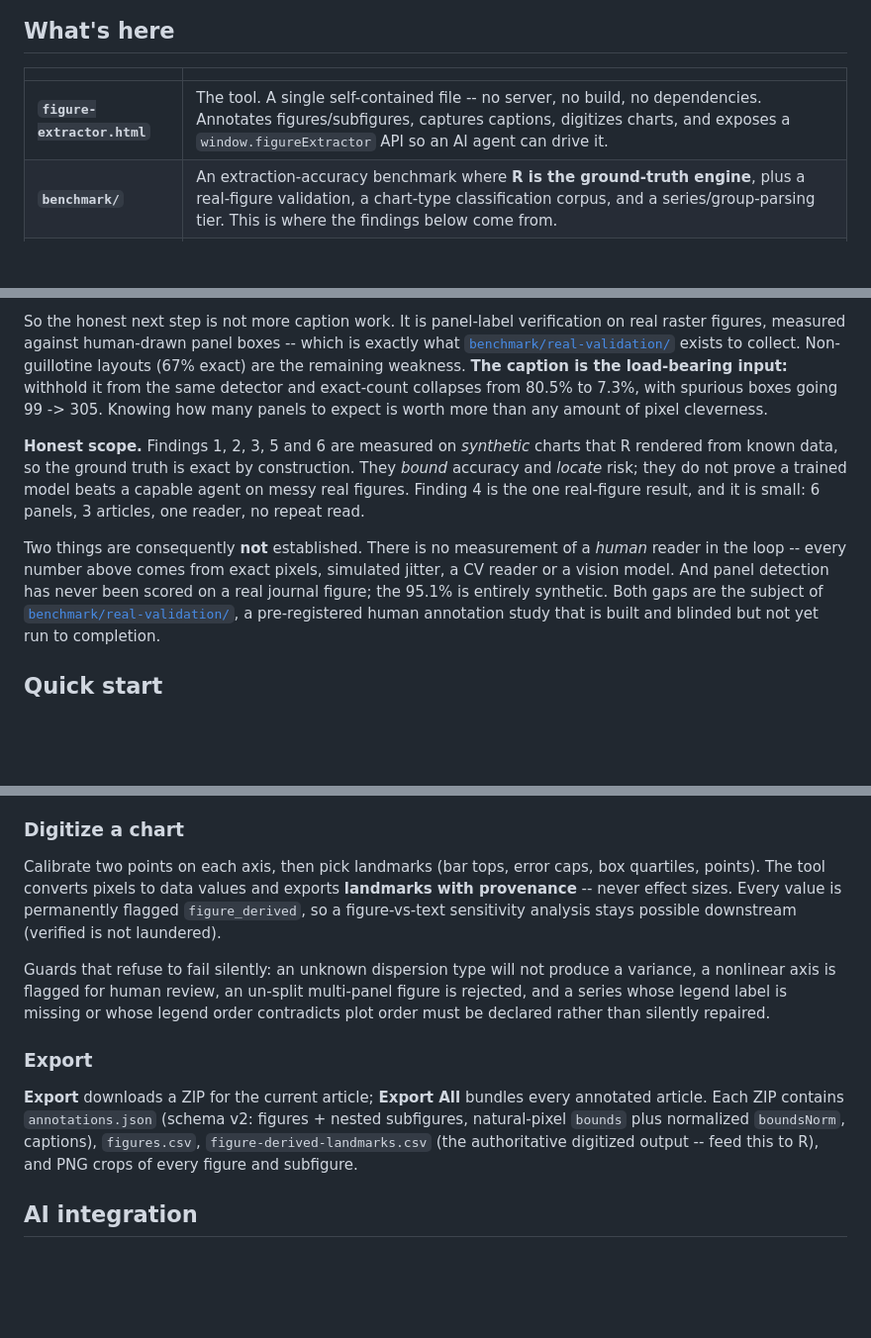
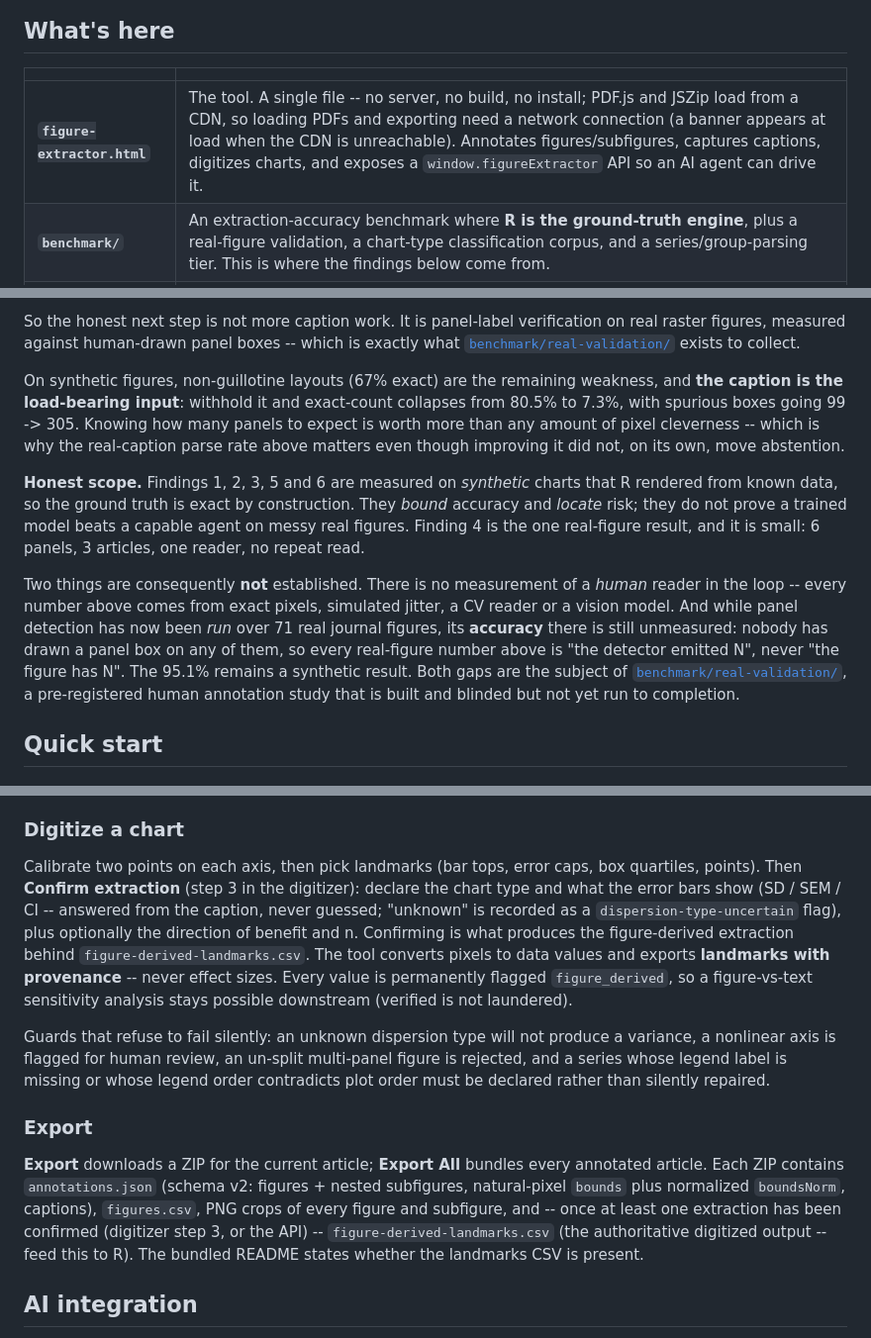
Before and after one commit to gregfitzgerald/figure-extractor, a Markdown page: README.md, 3 parts joined by grey strips. Shown at 99% size. GitHub-like rendering; blank space fills up the shorter version.

Commit message:
docs: repair two README defects introduced by my own earlier edit
Splitting finding 6 into caption-reading vs standing-behind-an-answer left the
non-guillotine and caption-ablation sentences orphaned after the new closing
paragraph, reading as a non-sequitur. Restored to their own paragraph and tied
back to why the caption still matters even though fixing it did not move
abstention.

Also corrected a claim that had just become false: 'panel detection has never
been scored on a real journal figure'. It has now been RUN over 71 of them. What
is still absent is ACCURACY -- nobody has drawn a panel box on any of those
figures, so every real-figure number is 'the detector emitted N', never 'the
figure has N'. That distinction is the whole integrity of the exercise and the
README now states it exactly.

Note on history: commits 8e9a877 and 7c7cb46 carry the abstention-gate message
but contain figure-extractor.html changes (partial label verification). The
gate/doc work they describe was swept into 3a15bcf and d453504 by concurrent
'git add -A' calls while subagents were editing. Recording the mismatch here
rather than rewriting pushed history, which would destroy the provenance trail
this repo depends on.

```diff
--- a/README.md
+++ b/README.md
@@ -9,7 +9,7 @@ meta-analysis: **how accurate is figure extraction, and where exactly does it br
 
 | | |
 |---|---|
-| **`figure-extractor.html`** | The tool. A single self-contained file -- no server, no build, no dependencies. Annotates figures/subfigures, captures captions, digitizes charts, and exposes a `window.figureExtractor` API so an AI agent can drive it. |
+| **`figure-extractor.html`** | The tool. A single file -- no server, no build, no install; PDF.js and JSZip load from a CDN, so loading PDFs and exporting need a network connection (a banner appears at load when the CDN is unreachable). Annotates figures/subfigures, captures captions, digitizes charts, and exposes a `window.figureExtractor` API so an AI agent can drive it. |
 | **`benchmark/`** | An extraction-accuracy benchmark where **R is the ground-truth engine**, plus a real-figure validation, a chart-type classification corpus, and a series/group-parsing tier. This is where the findings below come from. |
 | **`meta-analysis/`** | The evidence-synthesis pipeline the tool feeds: staged, with mandatory human gates and an append-only decision log. |
 
@@ -103,10 +103,12 @@ not fix the second:
 So the honest next step is not more caption work. It is panel-label verification on real raster
 figures, measured against human-drawn panel boxes -- which is exactly what
 [`benchmark/real-validation/`](benchmark/real-validation/) exists to collect.
-Non-guillotine layouts (67% exact) are the remaining weakness. **The caption is the load-bearing
-input:** withhold it from the same detector and exact-count collapses from 80.5% to 7.3%, with
-spurious boxes going 99 -> 305. Knowing how many panels to expect is worth more than any amount of
-pixel cleverness.
+
+On synthetic figures, non-guillotine layouts (67% exact) are the remaining weakness, and **the
+caption is the load-bearing input**: withhold it and exact-count collapses from 80.5% to 7.3%,
+with spurious boxes going 99 -> 305. Knowing how many panels to expect is worth more than any
+amount of pixel cleverness -- which is why the real-caption parse rate above matters even though
+improving it did not, on its own, move abstention.
 
 **Honest scope.** Findings 1, 2, 3, 5 and 6 are measured on *synthetic* charts that R rendered from
 known data, so the ground truth is exact by construction. They *bound* accuracy and *locate* risk;
@@ -115,7 +117,9 @@ real-figure result, and it is small: 6 panels, 3 articles, one reader, no repeat
 
 Two things are consequently **not** established. There is no measurement of a *human* reader in the
 loop -- every number above comes from exact pixels, simulated jitter, a CV reader or a vision model.
-And panel detection has never been scored on a real journal figure; the 95.1% is entirely synthetic.
+And while panel detection has now been *run* over 71 real journal figures, its **accuracy** there is
+still unmeasured: nobody has drawn a panel box on any of them, so every real-figure number above is
+"the detector emitted N", never "the figure has N". The 95.1% remains a synthetic result.
 Both gaps are the subject of [`benchmark/real-validation/`](benchmark/real-validation/), a
 pre-registered human annotation study that is built and blinded but not yet run to completion.
 
@@ -166,6 +170,10 @@ confidence badge. **Re-detect** re-runs detection, **Source** highlights the ori
 ### Digitize a chart
 
 Calibrate two points on each axis, then pick landmarks (bar tops, error caps, box quartiles, points).
+Then **Confirm extraction** (step 3 in the digitizer): declare the chart type and what the error
+bars show (SD / SEM / CI -- answered from the caption, never guessed; "unknown" is recorded as a
+`dispersion-type-uncertain` flag), plus optionally the direction of benefit and n. Confirming is
+what produces the figure-derived extraction behind `figure-derived-landmarks.csv`.
 The tool converts pixels to data values and exports **landmarks with provenance** -- never effect
 sizes. Every value is permanently flagged `figure_derived`, so a figure-vs-text sensitivity analysis
 stays possible downstream (verified is not laundered).
@@ -179,8 +187,10 @@ than silently repaired.
 
 **Export** downloads a ZIP for the current article; **Export All** bundles every annotated article.
 Each ZIP contains `annotations.json` (schema v2: figures + nested subfigures, natural-pixel `bounds`
-plus normalized `boundsNorm`, captions), `figures.csv`, `figure-derived-landmarks.csv` (the
-authoritative digitized output -- feed this to R), and PNG crops of every figure and subfigure.
+plus normalized `boundsNorm`, captions), `figures.csv`, PNG crops of every figure and subfigure,
+and -- once at least one extraction has been confirmed (digitizer step 3, or the API) --
+`figure-derived-landmarks.csv` (the authoritative digitized output -- feed this to R). The bundled
+README states whether the landmarks CSV is present.
 
 ## AI integration
 
```
